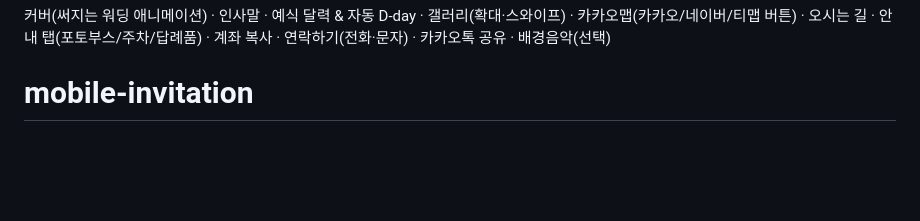
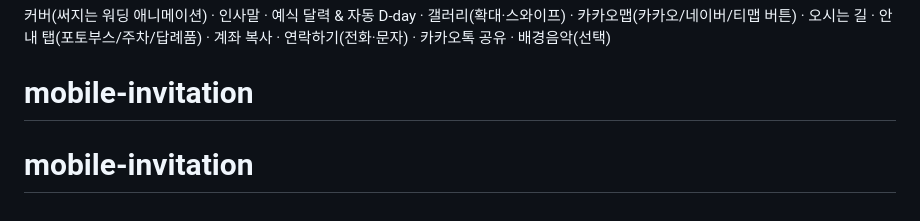
Before and after one commit to CJW23/mobile-invitation, a Markdown page: README.md, the part around the change. Rendered like a GitHub page; blank space fills up the shorter version.

```diff
--- a/README.md
+++ b/README.md
@@ -62,3 +62,4 @@ python3 -m http.server 8777
 카카오맵(카카오/네이버/티맵 버튼) · 오시는 길 · 안내 탭(포토부스/주차/답례품) ·
 계좌 복사 · 연락하기(전화·문자) · 카카오톡 공유 · 배경음악(선택)
 # mobile-invitation
+# mobile-invitation
```
